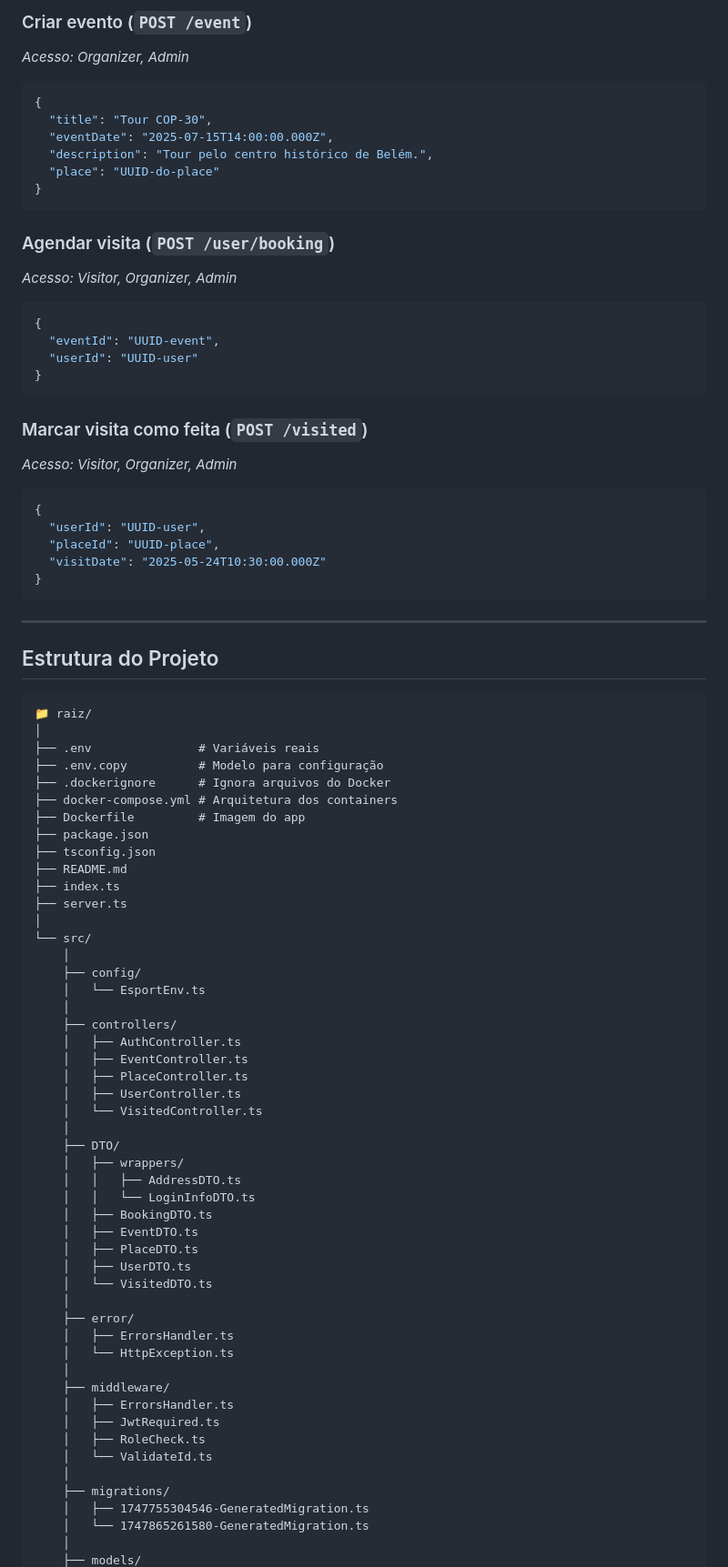
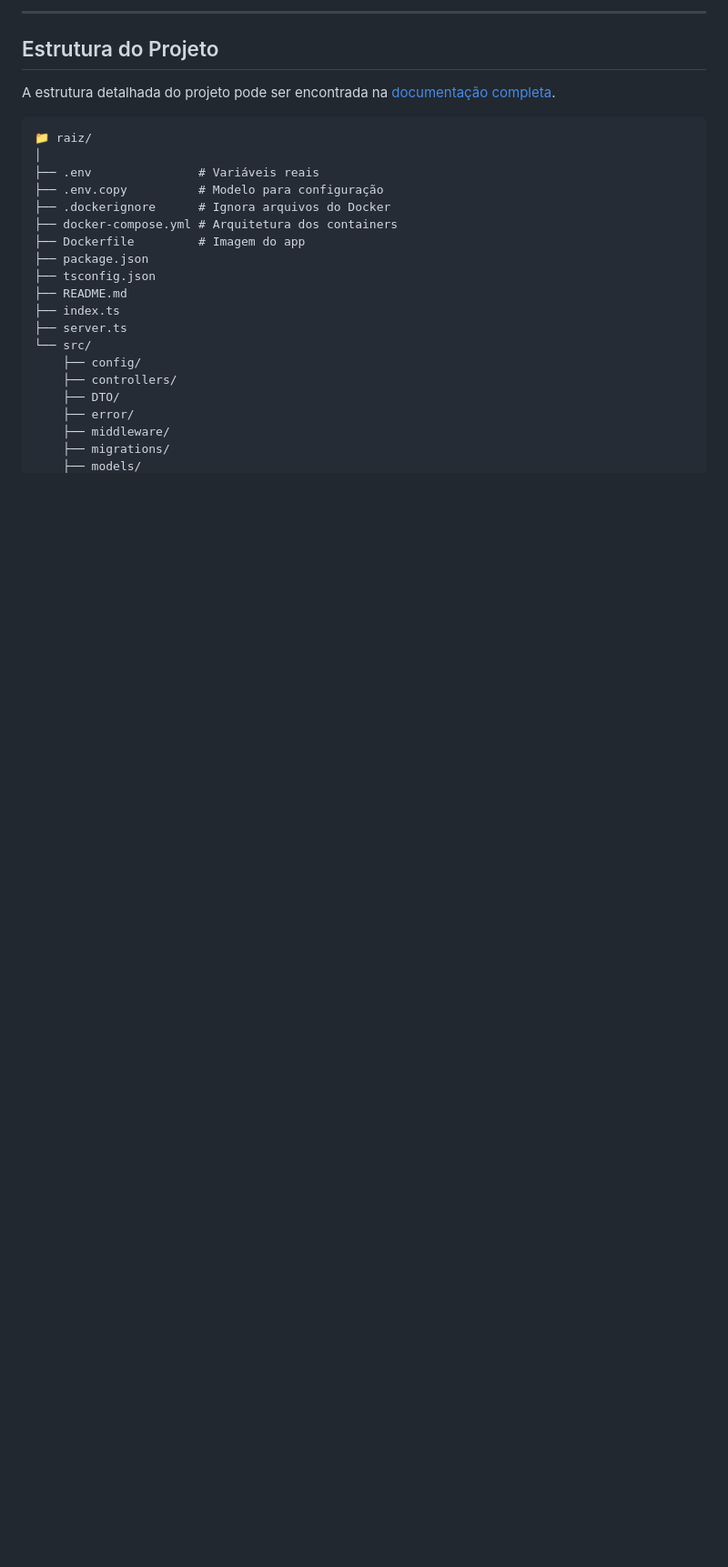
Before and after one commit to vyctor-carvalho/Trace_Point, a Markdown page: README.md, the part around one of its changes. Shown at 91% size. Rendered like a GitHub page; blank space fills up the shorter version.

Commit message:
Modificando o README.md

````diff
--- a/README.md
+++ b/README.md
@@ -240,37 +216,9 @@ Endpoint público para registro de novos usuários.
 
-### Criar evento (`POST /event`)
-*Acesso: Organizer, Admin*
-```json
-{
-  "title": "Tour COP-30",
-  "eventDate": "2025-07-15T14:00:00.000Z",
-  "description": "Tour pelo centro histórico de Belém.",
-  "place": "UUID-do-place"
-}
-```
-
-### Agendar visita (`POST /user/booking`)
-*Acesso: Visitor, Organizer, Admin*
-```json
-{
-  "eventId": "UUID-event",
-  "userId": "UUID-user"
-}
-```
-
-### Marcar visita como feita (`POST /visited`)
-*Acesso: Visitor, Organizer, Admin*
-```json
-{
-  "userId": "UUID-user",
-  "placeId": "UUID-place",
-  "visitDate": "2025-05-24T10:30:00.000Z"
-}
-```
-
----
+-----
 
 ## Estrutura do Projeto
+
+A estrutura detalhada do projeto pode ser encontrada na [documentação completa](https://vyctor-carvalho.github.io/Trace_Point/estrutura_projeto.html).
 
 ```
 📁 raiz/
@@ -285,41 +233,11 @@ Endpoint público para registro de novos usuários.
 ├── README.md
 ├── index.ts
 ├── server.ts
-│
 └── src/
-    │
     ├── config/
-    │   └── EsportEnv.ts
-    │
     ├── controllers/
-    │   ├── AuthController.ts
-    │   ├── EventController.ts
-    │   ├── PlaceController.ts
-    │   ├── UserController.ts
-    │   └── VisitedController.ts
-    │
     ├── DTO/
-    │   ├── wrappers/
-    │   │   ├── AddressDTO.ts
-    │   │   └── LoginInfoDTO.ts
-    │   ├── BookingDTO.ts
-    │   ├── EventDTO.ts
-    │   ├── PlaceDTO.ts
-    │   ├── UserDTO.ts
-    │   └── VisitedDTO.ts
-    │
     ├── error/
-    │   ├── ErrorsHandler.ts
-    │   └── HttpException.ts
-    │
     ├── middleware/
-    │   ├── ErrorsHandler.ts
-    │   ├── JwtRequired.ts
-    │   ├── RoleCheck.ts
-    │   └── ValidateId.ts
-    │
     ├── migrations/
-    │   ├── 1747755304546-GeneratedMigration.ts
-    │   └── 1747865261580-GeneratedMigration.ts
-    │
     ├── models/
````
Also changed, not shown: other parts of README.md (+47 -108 lines).
